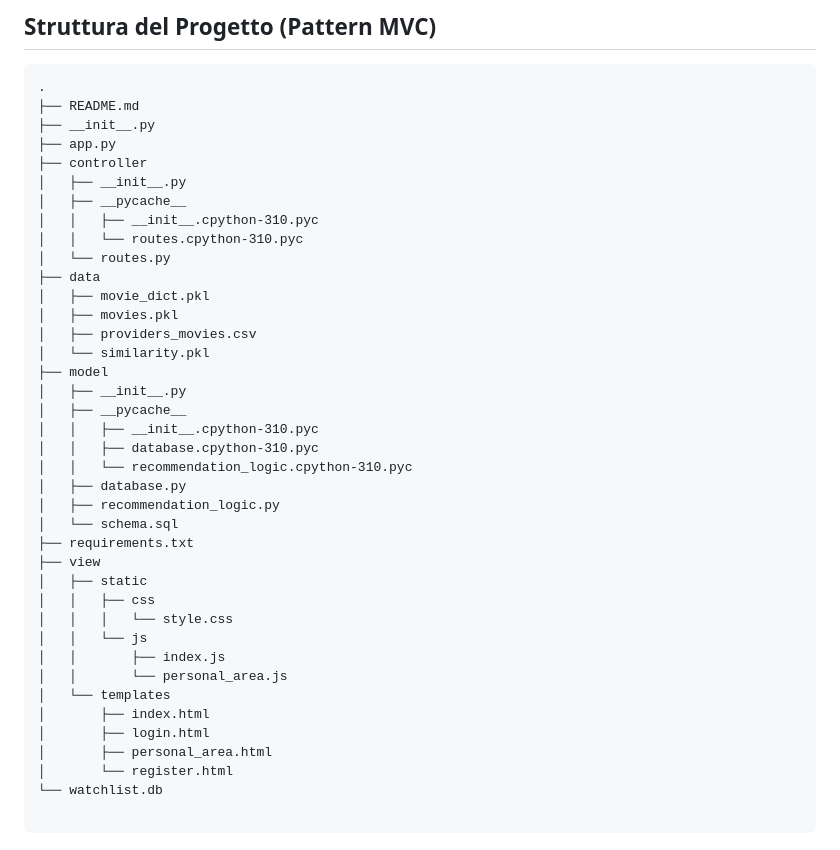
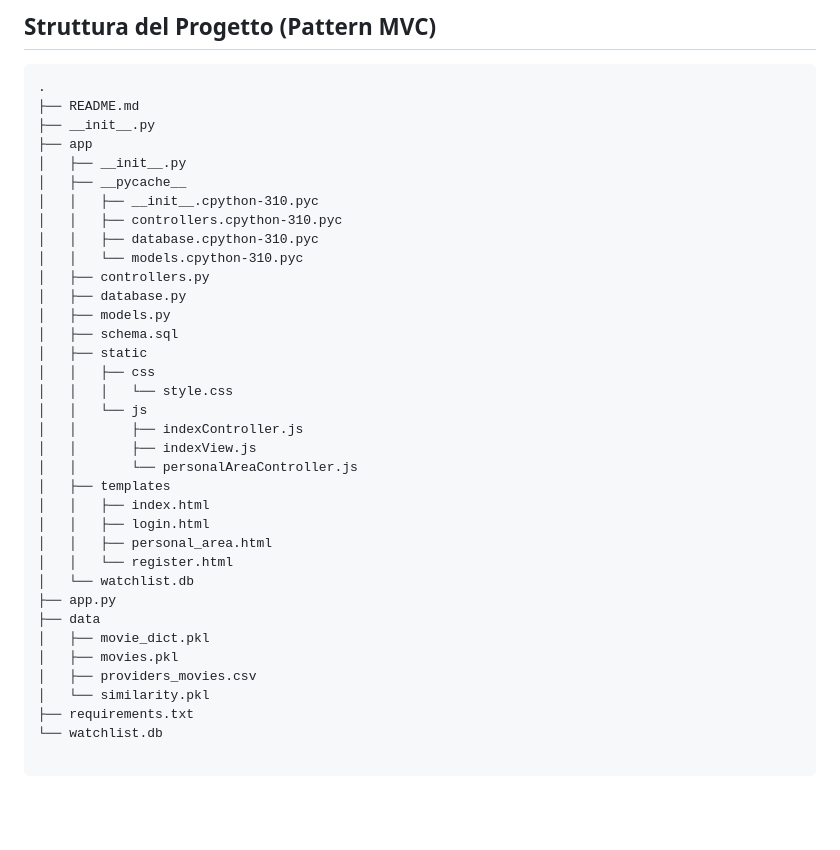
Before and after one commit to andreaspagnolo/progetto_pss, a Markdown page: README.md, the part around the change. GitHub-like rendering; blank space fills up the shorter version.

Commit message:
uptade readme

````diff
--- a/README.md
+++ b/README.md
@@ -27,40 +27,37 @@ Movie Recommender è un'applicazione web che suggerisce film simili a quello sel
 .
 ├── README.md
 ├── __init__.py
-├── app.py
-├── controller
+├── app
 │   ├── __init__.py
 │   ├── __pycache__
 │   │   ├── __init__.cpython-310.pyc
-│   │   └── routes.cpython-310.pyc
-│   └── routes.py
+│   │   ├── controllers.cpython-310.pyc
+│   │   ├── database.cpython-310.pyc
+│   │   └── models.cpython-310.pyc
+│   ├── controllers.py
+│   ├── database.py
+│   ├── models.py
+│   ├── schema.sql
+│   ├── static
+│   │   ├── css
+│   │   │   └── style.css
+│   │   └── js
+│   │       ├── indexController.js
+│   │       ├── indexView.js
+│   │       └── personalAreaController.js
+│   ├── templates
+│   │   ├── index.html
+│   │   ├── login.html
+│   │   ├── personal_area.html
+│   │   └── register.html
+│   └── watchlist.db
+├── app.py
 ├── data
 │   ├── movie_dict.pkl
 │   ├── movies.pkl
 │   ├── providers_movies.csv
 │   └── similarity.pkl
-├── model
-│   ├── __init__.py
-│   ├── __pycache__
-│   │   ├── __init__.cpython-310.pyc
-│   │   ├── database.cpython-310.pyc
-│   │   └── recommendation_logic.cpython-310.pyc
-│   ├── database.py
-│   ├── recommendation_logic.py
-│   └── schema.sql
 ├── requirements.txt
-├── view
-│   ├── static
-│   │   ├── css
-│   │   │   └── style.css
-│   │   └── js
-│   │       ├── index.js
-│   │       └── personal_area.js
-│   └── templates
-│       ├── index.html
-│       ├── login.html
-│       ├── personal_area.html
-│       └── register.html
 └── watchlist.db
 
 ```
````
